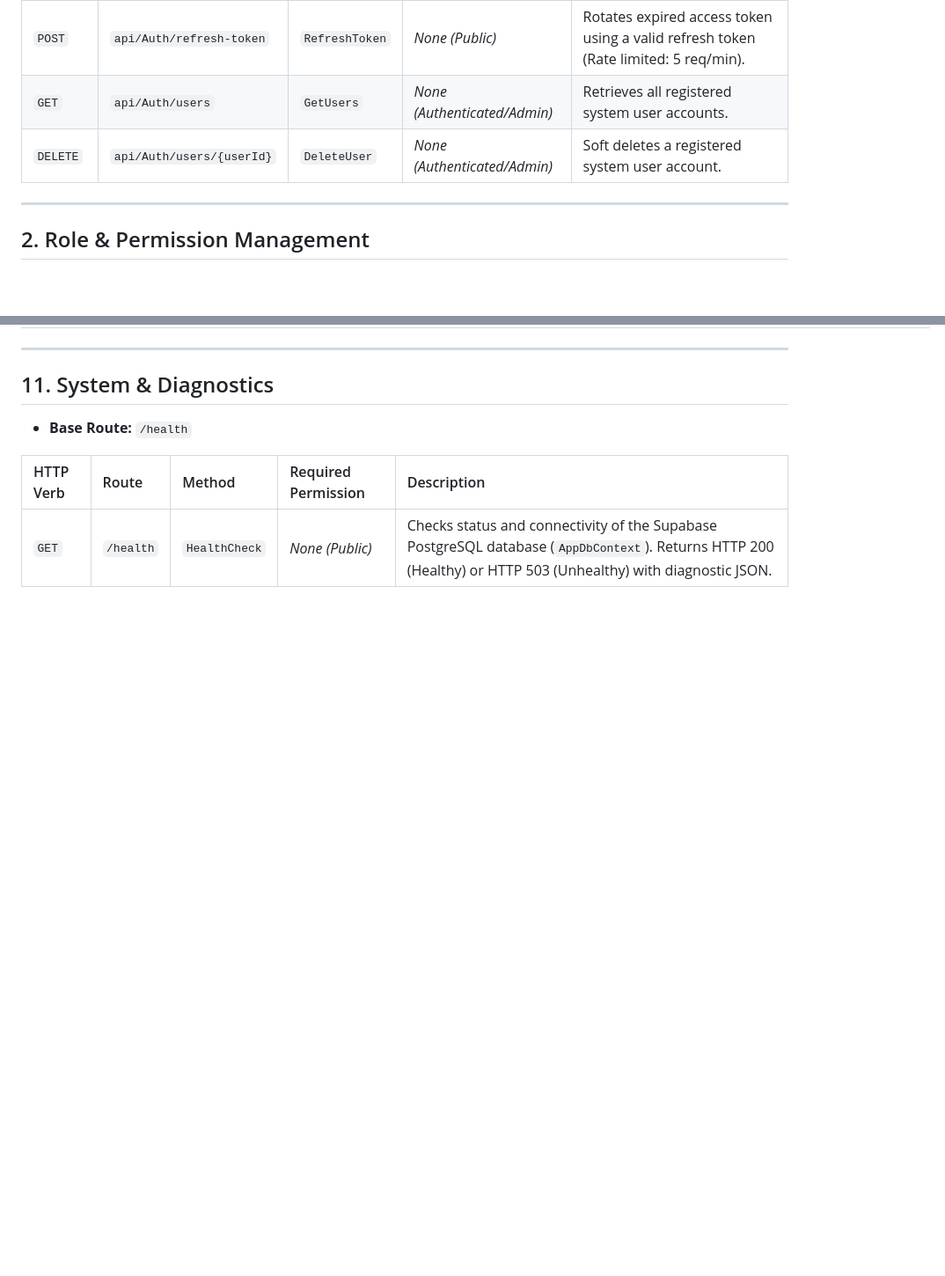
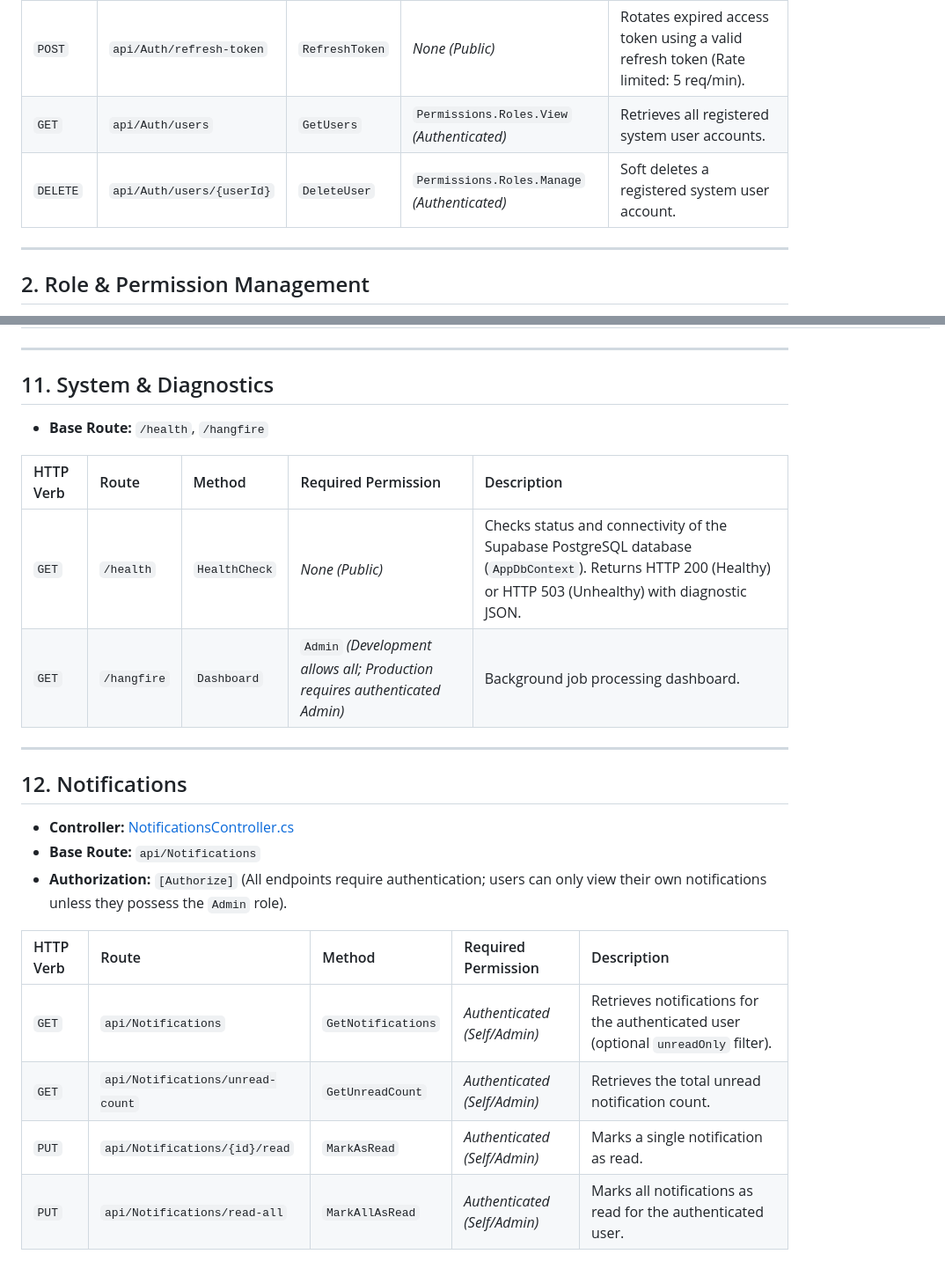
Before and after one commit to phonewinttun-dev/Chronon-Attendance-Tracker, a Markdown page: endpoint.md, 2 parts joined by grey strips. Shown at 88% size. GitHub-like rendering; blank space fills up the shorter version.

Commit message:
docs(api): update endpoint documentation with authentication and permission contracts

```diff
--- a/endpoint.md
+++ b/endpoint.md
@@ -16,8 +16,8 @@ This document lists all of the HTTP endpoints defined within the project, detail
 | `POST` | `api/Auth/register` | `Register` | *None (Public)* | Registers a new user account (Rate limited: 5 req/min). |
 | `POST` | `api/Auth/login` | `Login` | *None (Public)* | Authenticates user credentials and issues JWT access token & refresh token (Rate limited: 5 req/min). |
 | `POST` | `api/Auth/refresh-token` | `RefreshToken` | *None (Public)* | Rotates expired access token using a valid refresh token (Rate limited: 5 req/min). |
-| `GET` | `api/Auth/users` | `GetUsers` | *None (Authenticated/Admin)* | Retrieves all registered system user accounts. |
-| `DELETE` | `api/Auth/users/{userId}` | `DeleteUser` | *None (Authenticated/Admin)* | Soft deletes a registered system user account. |
+| `GET` | `api/Auth/users` | `GetUsers` | `Permissions.Roles.View` *(Authenticated)* | Retrieves all registered system user accounts. |
+| `DELETE` | `api/Auth/users/{userId}` | `DeleteUser` | `Permissions.Roles.Manage` *(Authenticated)* | Soft deletes a registered system user account. |
 
 ---
 
@@ -146,8 +146,23 @@ This document lists all of the HTTP endpoints defined within the project, detail
 ---
 
 ## 11. System & Diagnostics
-* **Base Route:** `/health`
+* **Base Route:** `/health`, `/hangfire`
 
 | HTTP Verb | Route | Method | Required Permission | Description |
 | :--- | :--- | :--- | :--- | :--- |
 | `GET` | `/health` | `HealthCheck` | *None (Public)* | Checks status and connectivity of the Supabase PostgreSQL database (`AppDbContext`). Returns HTTP 200 (Healthy) or HTTP 503 (Unhealthy) with diagnostic JSON. |
+| `GET` | `/hangfire` | `Dashboard` | `Admin` *(Development allows all; Production requires authenticated Admin)* | Background job processing dashboard. |
+
+---
+
+## 12. Notifications
+* **Controller:** [NotificationsController.cs](file:///d:/Practice/aspdotnetcore/attendance-tracker/Chronon-Attendance-Tracker/ACST.Api/Controllers/NotificationsController.cs)
+* **Base Route:** `api/Notifications`
+* **Authorization:** `[Authorize]` (All endpoints require authentication; users can only view their own notifications unless they possess the `Admin` role).
+
+| HTTP Verb | Route | Method | Required Permission | Description |
+| :--- | :--- | :--- | :--- | :--- |
+| `GET` | `api/Notifications` | `GetNotifications` | *Authenticated (Self/Admin)* | Retrieves notifications for the authenticated user (optional `unreadOnly` filter). |
+| `GET` | `api/Notifications/unread-count` | `GetUnreadCount` | *Authenticated (Self/Admin)* | Retrieves the total unread notification count. |
+| `PUT` | `api/Notifications/{id}/read` | `MarkAsRead` | *Authenticated (Self/Admin)* | Marks a single notification as read. |
+| `PUT` | `api/Notifications/read-all` | `MarkAllAsRead` | *Authenticated (Self/Admin)* | Marks all notifications as read for the authenticated user. |
```
